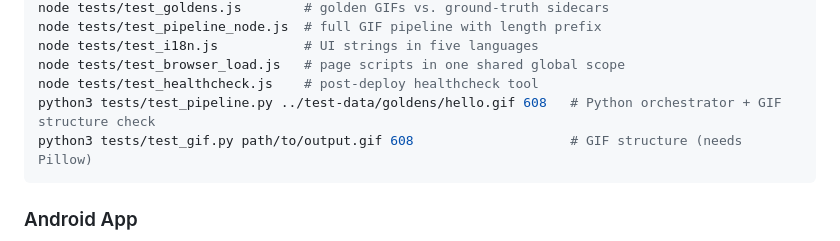
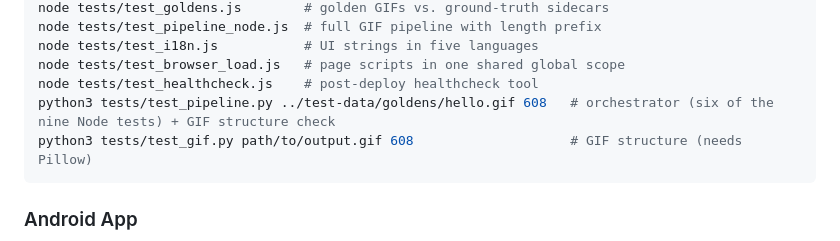
Before and after one commit to mezinster/cimbar, a Markdown page: README.md, the part around the change. Rendered like a GitHub page.

````diff
--- a/README.md
+++ b/README.md
@@ -166,7 +166,7 @@ node tests/test_pipeline_node.js  # full GIF pipeline with length prefix
 node tests/test_i18n.js           # UI strings in five languages
 node tests/test_browser_load.js   # page scripts in one shared global scope
 node tests/test_healthcheck.js    # post-deploy healthcheck tool
-python3 tests/test_pipeline.py ../test-data/goldens/hello.gif 608   # Python orchestrator + GIF structure check
+python3 tests/test_pipeline.py ../test-data/goldens/hello.gif 608   # orchestrator (six of the nine Node tests) + GIF structure check
 python3 tests/test_gif.py path/to/output.gif 608                    # GIF structure (needs Pillow)
 ```
 
````
Also changed, not shown: CHANGELOG.md (+35 -3 lines), CLAUDE.md (+2 -2 lines).
